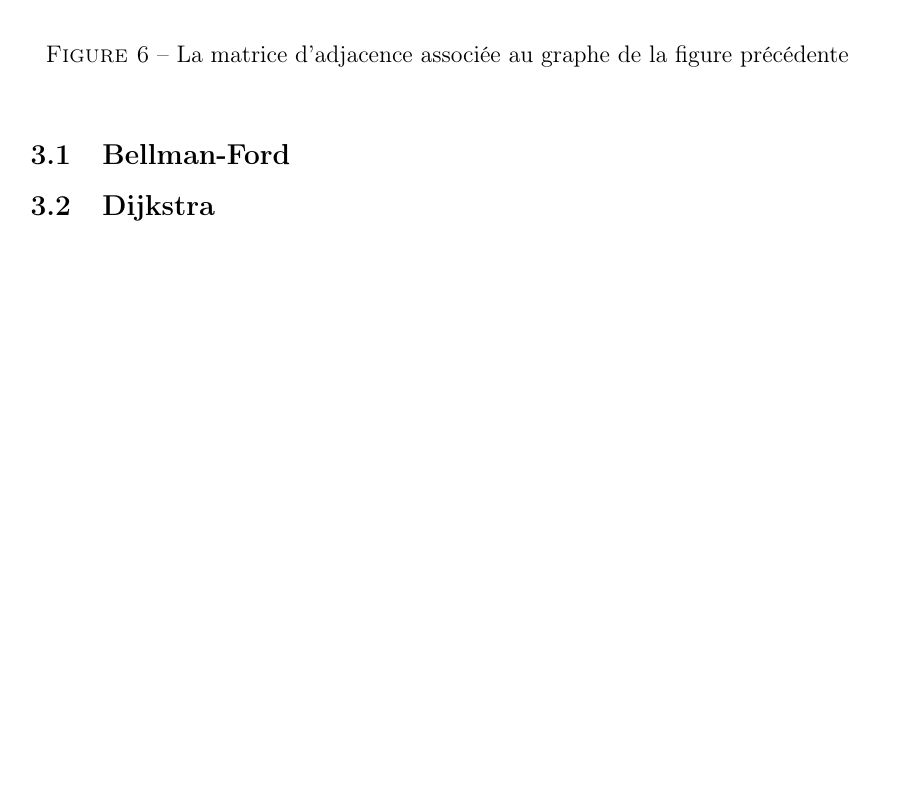
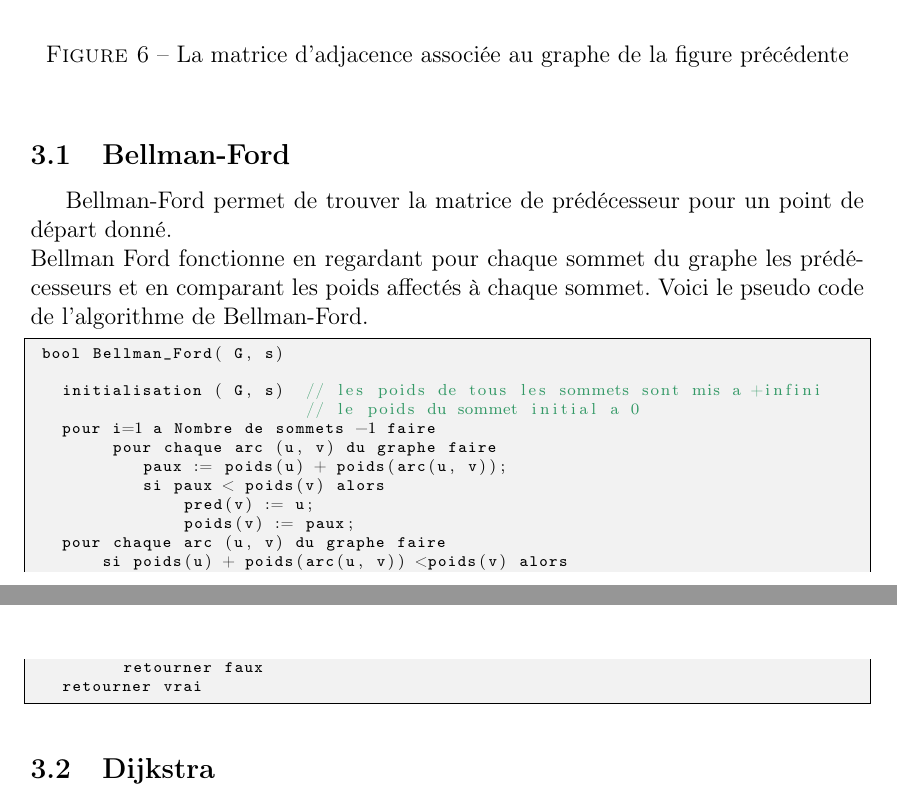
Before and after one commit to rootz2010/rapport_shorterWay, a LaTeX document (rapport.tex): part of page 7 of 9 before the commit and two parts of pages 7 and 8 of 10 after it, the two joined at a grey line, cut so that both start at the same text, the shorter picture padded with empty space. Compiled offline with LaTeX, dvips and Ghostscript.

Commit message:
Changes in the listing

```diff
--- a/rapport.tex
+++ b/rapport.tex
@@ -27,7 +27,9 @@
 
 % for the code
 \usepackage{listings}
-\lstset{language=[ANSI]C}
+\definecolor{vert}{rgb}{0.2,0.6,0.4}
+\definecolor{grey}{rgb}{0.95,0.95,0.95}
+\lstset{language=c,frame=single, breaklines=true, basicstyle=\ttfamily,backgroundcolor=\color{grey},basicstyle=\scriptsize, keywordstyle=\color{blue}, commentstyle=\color{vert}, stringstyle=\color{red}, identifierstyle=\ttfamily,showstringspaces=false}
 
 \def\subsubsubsection{\paragraph}
 \def\subsubsubsubsection{\subparagraph}
@@ -295,6 +297,24 @@ $\infty$ & $\infty$ & $\infty$ & 0\\
 
 %%%%%%%%%%%%Fin de l'intro de la partie 3%%%%%%%%%%%
 \subsection{Bellman-Ford}
+Bellman-Ford permet de trouver la matrice de prédécesseur pour un point de départ donné.\\
+Bellman Ford fonctionne en regardant pour chaque sommet du graphe les prédécesseurs et en comparant les poids affectés à chaque sommet. Voici le pseudo code de l'algorithme de Bellman-Ford.
+\begin{lstlisting}
+ bool Bellman_Ford( G, s)
+
+   initialisation ( G, s)  // les poids de tous les sommets sont mis a +infini
+                           // le poids du sommet initial a 0
+   pour i=1 a Nombre de sommets -1 faire
+        pour chaque arc (u, v) du graphe faire
+           paux := poids(u) + poids(arc(u, v));
+           si paux < poids(v) alors
+               pred(v) := u;
+               poids(v) := paux;
+   pour chaque arc (u, v) du graphe faire
+       si poids(u) + poids(arc(u, v)) <poids(v) alors
+         retourner faux
+   retourner vrai
+\end{lstlisting}
 %%%%%%%%%%%%%Fin de bellman%%%%%%%%%%%%%%%
 \subsection{Dijkstra}
 %%%%%%%%%%%%%%Fin de dijkstra%%%%%%%%%%%%%%%
```
Also changed, not shown: rapport.tex (4 more changed lines).
